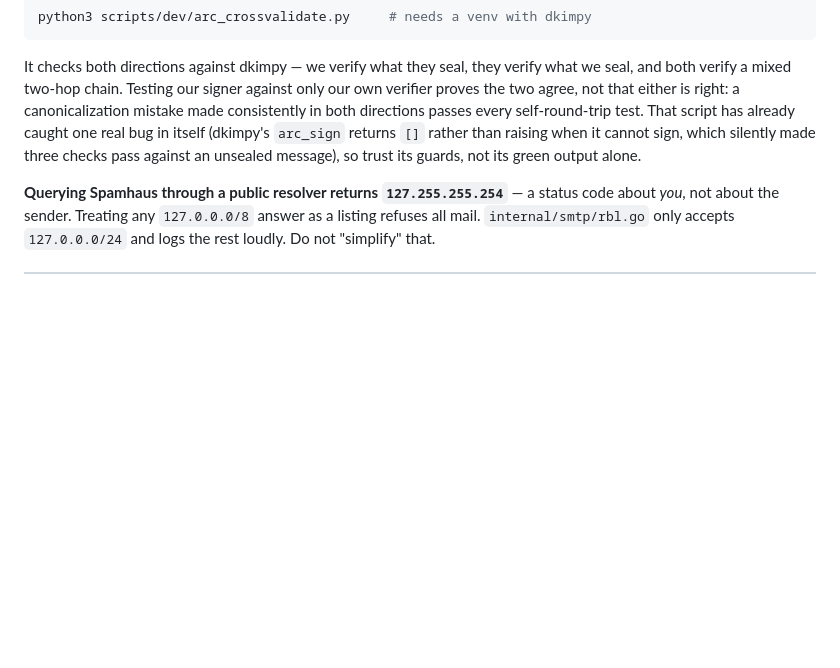
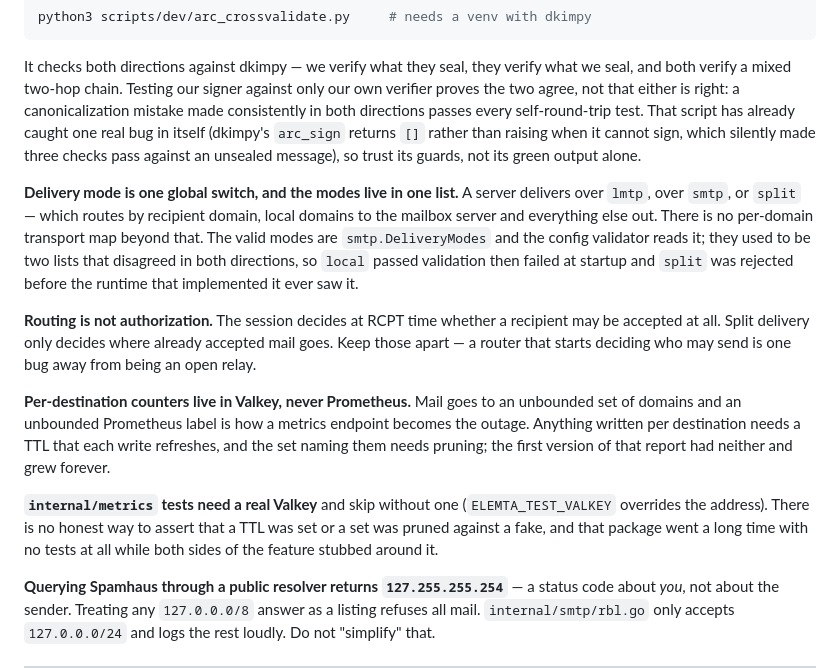
Before and after one commit to EvalAlan/elemta, a Markdown page: HANDOFF.md, the part around one of its changes. Drawn GitHub-style; blank space fills up the shorter version.

```diff
--- a/HANDOFF.md
+++ b/HANDOFF.md
@@ -98,6 +98,30 @@ self-round-trip test. That script has already caught one real bug in itself
 silently made three checks pass against an unsealed message), so trust its
 guards, not its green output alone.
 
+**Delivery mode is one global switch, and the modes live in one list.** A server
+delivers over `lmtp`, over `smtp`, or `split` — which routes by recipient domain,
+local domains to the mailbox server and everything else out. There is no
+per-domain transport map beyond that. The valid modes are `smtp.DeliveryModes`
+and the config validator reads it; they used to be two lists that disagreed in
+both directions, so `local` passed validation then failed at startup and `split`
+was rejected before the runtime that implemented it ever saw it.
+
+**Routing is not authorization.** The session decides at RCPT time whether a
+recipient may be accepted at all. Split delivery only decides where already
+accepted mail goes. Keep those apart — a router that starts deciding who may
+send is one bug away from being an open relay.
+
+**Per-destination counters live in Valkey, never Prometheus.** Mail goes to an
+unbounded set of domains and an unbounded Prometheus label is how a metrics
+endpoint becomes the outage. Anything written per destination needs a TTL that
+each write refreshes, and the set naming them needs pruning; the first version
+of that report had neither and grew forever.
+
+**`internal/metrics` tests need a real Valkey** and skip without one
+(`ELEMTA_TEST_VALKEY` overrides the address). There is no honest way to assert
+that a TTL was set or a set was pruned against a fake, and that package went a
+long time with no tests at all while both sides of the feature stubbed around it.
+
 **Querying Spamhaus through a public resolver returns `127.255.255.254`** — a
 status code about *you*, not about the sender. Treating any `127.0.0.0/8` answer
 as a listing refuses all mail. `internal/smtp/rbl.go` only accepts
```
Also changed, not shown: other parts of HANDOFF.md (+31 -8 lines).
